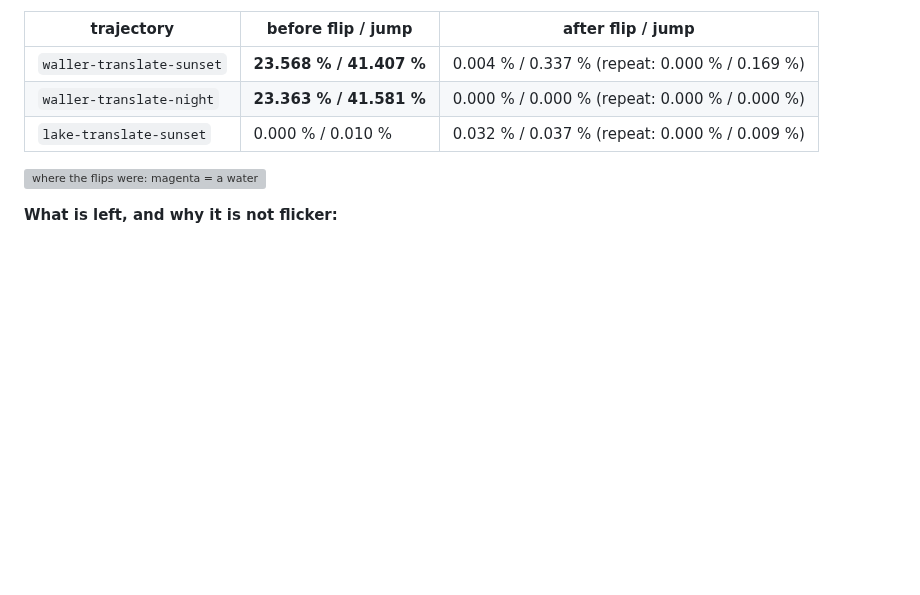
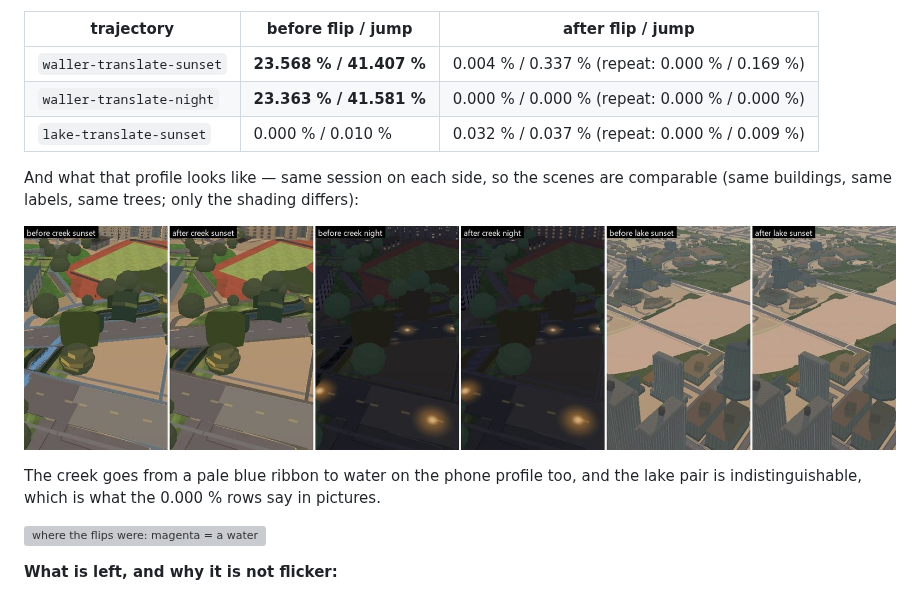
Before and after one commit to SimeonVarg/austin-3d-explorer, a Markdown page: docs/water-flicker.md, the part around the change. Rendered like a GitHub page; pictures changed too: docs/shots/water-flicker-lite.jpg (added); blank space fills up the shorter version; grey boxes are pictures that could not be loaded.

Commit message:
The phone profile, in pictures as well as numbers
Same-session before/after at 430x932 with lite=1: the creek goes from a pale
blue ribbon to water, the lake pair is indistinguishable. Three poses, not
four - the fourth (Speedway) is covered at desktop resolution instead.

Co-Authored-By: Claude Opus 5 <noreply@anthropic.com>

```diff
--- a/docs/water-flicker.md
+++ b/docs/water-flicker.md
@@ -261,6 +261,16 @@ viewport, performance preset, render scale 0.75, so the drawing buffer is
 | `waller-translate-night` | **23.363 % / 41.581 %** | 0.000 % / 0.000 % (repeat: 0.000 % / 0.000 %) |
 | `lake-translate-sunset` | 0.000 % / 0.010 % | 0.032 % / 0.037 % (repeat: 0.000 % / 0.009 %) |
 
+And what that profile looks like — same session on each side, so the scenes
+are comparable (same buildings, same labels, same trees; only the shading
+differs):
+
+![the phone profile, before and after, at the creek by day and night and at the lake](shots/water-flicker-lite.jpg)
+
+The creek goes from a pale blue ribbon to water on the phone profile too, and
+the lake pair is indistinguishable, which is what the 0.000 % rows say in
+pictures.
+
 ![where the flips were: magenta = a water pixel that flipped at least once in 16 frames](shots/water-flicker-heat.jpg)
 
 **What is left, and why it is not flicker:**
```
